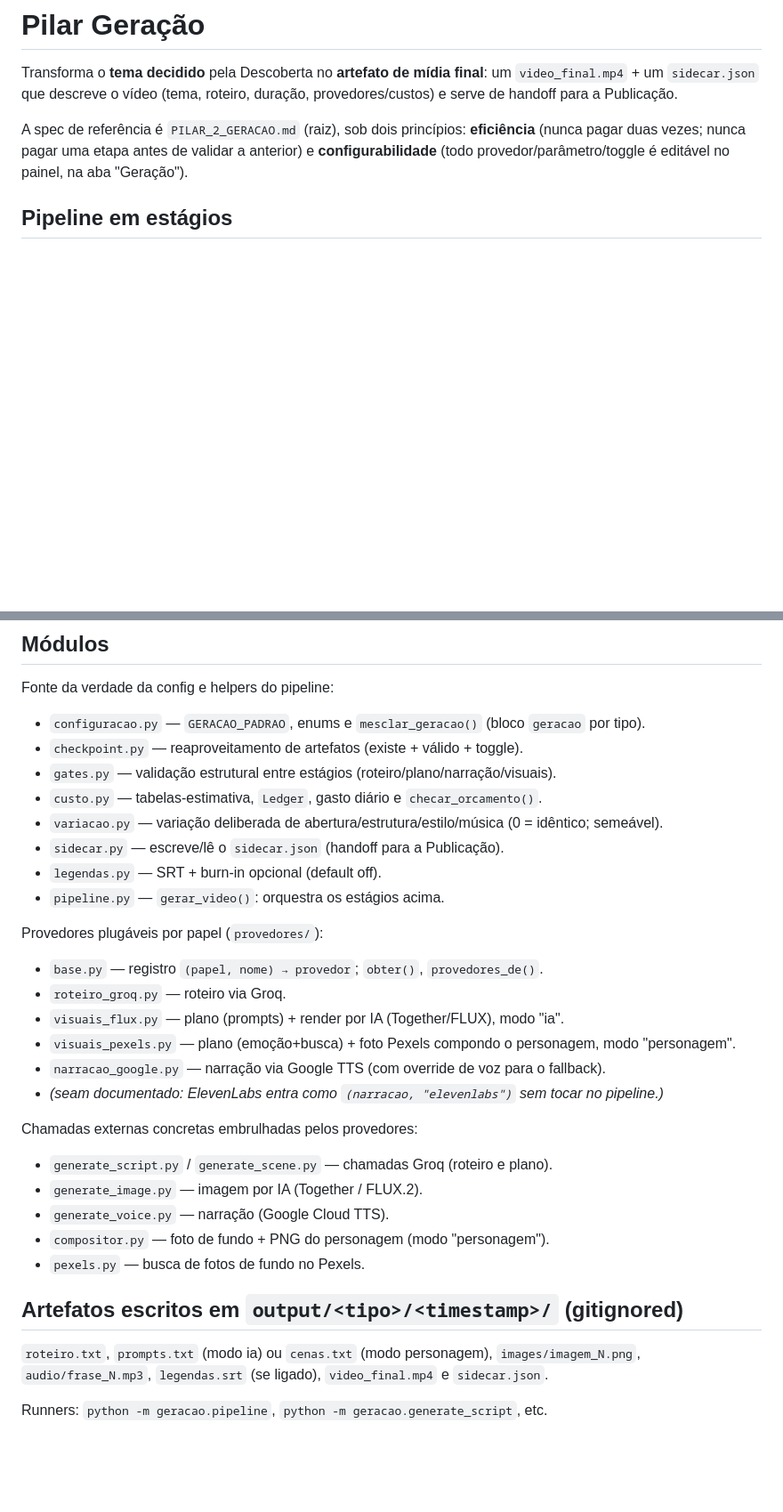
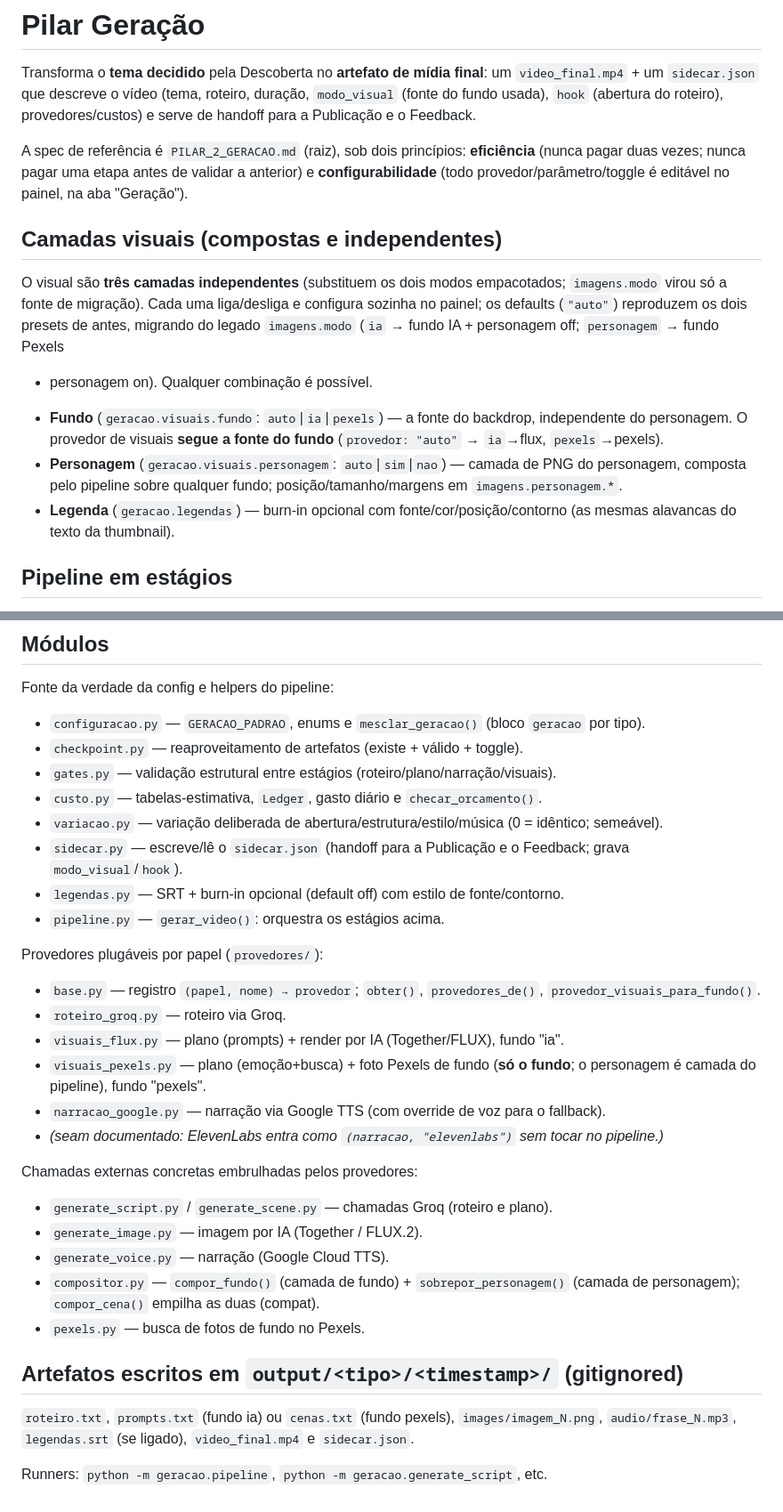
Before and after one commit to DaviASCardoso/youtube_video_generator, a Markdown page: geracao/README.md, 2 parts joined by grey strips. Shown at 89% size. Rendered like a GitHub page; blank space fills up the shorter version.

Commit message:
Docs: visual como três camadas compostas (CLAUDE.md + README da Geração)
Co-Authored-By: Claude Opus 4.8 <noreply@anthropic.com>

```diff
--- a/geracao/README.md
+++ b/geracao/README.md
@@ -2,12 +2,30 @@
 
 Transforma o **tema decidido** pela Descoberta no **artefato de mídia final**: um
 `video_final.mp4` + um `sidecar.json` que descreve o vídeo (tema, roteiro, duração,
-provedores/custos) e serve de handoff para a Publicação.
+`modo_visual` (fonte do fundo usada), `hook` (abertura do roteiro), provedores/custos)
+e serve de handoff para a Publicação e o Feedback.
 
 A spec de referência é `PILAR_2_GERACAO.md` (raiz), sob dois princípios:
 **eficiência** (nunca pagar duas vezes; nunca pagar uma etapa antes de validar a
 anterior) e **configurabilidade** (todo provedor/parâmetro/toggle é editável no
 painel, na aba "Geração").
+
+## Camadas visuais (compostas e independentes)
+
+O visual são **três camadas independentes** (substituem os dois modos empacotados;
+`imagens.modo` virou só a fonte de migração). Cada uma liga/desliga e configura sozinha
+no painel; os defaults (`"auto"`) reproduzem os dois presets de antes, migrando do
+legado `imagens.modo` (`ia` → fundo IA + personagem off; `personagem` → fundo Pexels
++ personagem on). Qualquer combinação é possível.
+
+- **Fundo** (`geracao.visuais.fundo`: `auto`|`ia`|`pexels`) — a fonte do backdrop,
+  independente do personagem. O provedor de visuais **segue a fonte do fundo**
+  (`provedor: "auto"` → `ia`→flux, `pexels`→pexels).
+- **Personagem** (`geracao.visuais.personagem`: `auto`|`sim`|`nao`) — camada de PNG do
+  personagem, composta pelo pipeline sobre qualquer fundo; posição/tamanho/margens em
+  `imagens.personagem.*`.
+- **Legenda** (`geracao.legendas`) — burn-in opcional com fonte/cor/posição/contorno
+  (as mesmas alavancas do texto da thumbnail).
 
 ## Pipeline em estágios
 
@@ -28,15 +46,15 @@ Fonte da verdade da config e helpers do pipeline:
 - `gates.py` — validação estrutural entre estágios (roteiro/plano/narração/visuais).
 - `custo.py` — tabelas-estimativa, `Ledger`, gasto diário e `checar_orcamento()`.
 - `variacao.py` — variação deliberada de abertura/estrutura/estilo/música (0 = idêntico; semeável).
-- `sidecar.py` — escreve/lê o `sidecar.json` (handoff para a Publicação).
-- `legendas.py` — SRT + burn-in opcional (default off).
+- `sidecar.py` — escreve/lê o `sidecar.json` (handoff para a Publicação e o Feedback; grava `modo_visual`/`hook`).
+- `legendas.py` — SRT + burn-in opcional (default off) com estilo de fonte/contorno.
 - `pipeline.py` — `gerar_video()`: orquestra os estágios acima.
 
 Provedores plugáveis por papel (`provedores/`):
-- `base.py` — registro `(papel, nome) → provedor`; `obter()`, `provedores_de()`.
+- `base.py` — registro `(papel, nome) → provedor`; `obter()`, `provedores_de()`, `provedor_visuais_para_fundo()`.
 - `roteiro_groq.py` — roteiro via Groq.
-- `visuais_flux.py` — plano (prompts) + render por IA (Together/FLUX), modo "ia".
-- `visuais_pexels.py` — plano (emoção+busca) + foto Pexels compondo o personagem, modo "personagem".
+- `visuais_flux.py` — plano (prompts) + render por IA (Together/FLUX), fundo "ia".
+- `visuais_pexels.py` — plano (emoção+busca) + foto Pexels de fundo (**só o fundo**; o personagem é camada do pipeline), fundo "pexels".
 - `narracao_google.py` — narração via Google TTS (com override de voz para o fallback).
 - *(seam documentado: ElevenLabs entra como `(narracao, "elevenlabs")` sem tocar no pipeline.)*
 
@@ -44,12 +62,12 @@ Chamadas externas concretas embrulhadas pelos provedores:
 - `generate_script.py` / `generate_scene.py` — chamadas Groq (roteiro e plano).
 - `generate_image.py` — imagem por IA (Together / FLUX.2).
 - `generate_voice.py` — narração (Google Cloud TTS).
-- `compositor.py` — foto de fundo + PNG do personagem (modo "personagem").
+- `compositor.py` — `compor_fundo()` (camada de fundo) + `sobrepor_personagem()` (camada de personagem); `compor_cena()` empilha as duas (compat).
 - `pexels.py` — busca de fotos de fundo no Pexels.
 
 ## Artefatos escritos em `output/<tipo>/<timestamp>/` (gitignored)
 
-`roteiro.txt`, `prompts.txt` (modo ia) ou `cenas.txt` (modo personagem),
+`roteiro.txt`, `prompts.txt` (fundo ia) ou `cenas.txt` (fundo pexels),
 `images/imagem_N.png`, `audio/frase_N.mp3`, `legendas.srt` (se ligado),
 `video_final.mp4` e `sidecar.json`.
 
```
